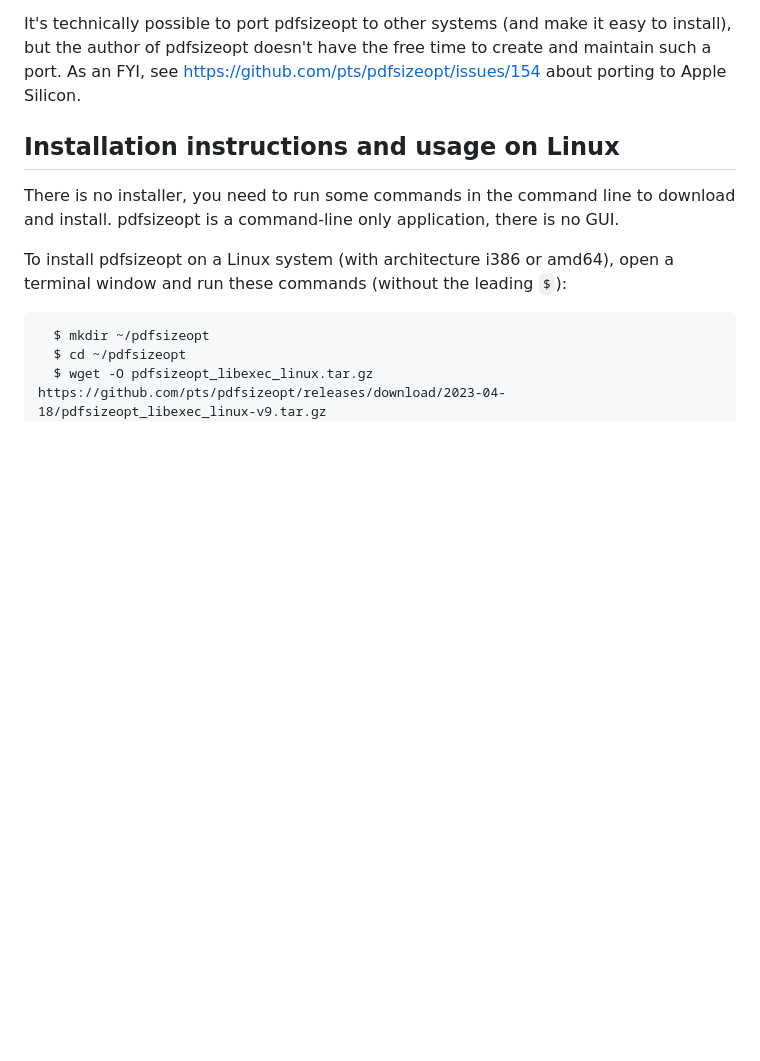
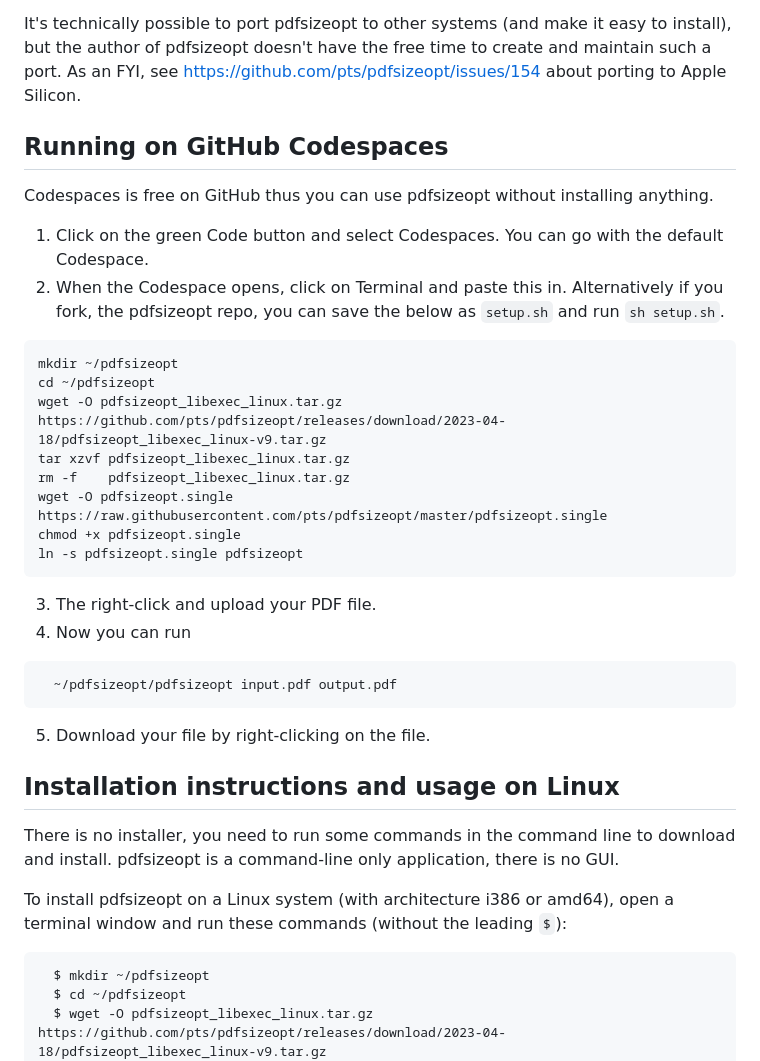
Before and after one commit to pts/pdfsizeopt, a Markdown page: README.md, the part around the change. Drawn GitHub-style; blank space fills up the shorter version.

Commit message:
Add Codespace instruction to README.md

````diff
--- a/README.md
+++ b/README.md
@@ -52,6 +52,29 @@ It's technically possible to port pdfsizeopt to other systems (and make it
 easy to install), but the author of pdfsizeopt doesn't have the free time to
 create and maintain such a port. As an FYI, see
 https://github.com/pts/pdfsizeopt/issues/154 about porting to Apple Silicon.
+
+## Running on GitHub Codespaces
+
+Codespaces is free on GitHub thus you can use pdfsizeopt without installing anything.
+
+1) Click on the green Code button and select Codespaces. You can go with the default Codespace.
+2) When the Codespace opens, click on Terminal and paste this in. Alternatively if you fork, the pdfsizeopt repo, you can save the below as `setup.sh` and run `sh setup.sh`.
+```
+mkdir ~/pdfsizeopt
+cd ~/pdfsizeopt
+wget -O pdfsizeopt_libexec_linux.tar.gz https://github.com/pts/pdfsizeopt/releases/download/2023-04-18/pdfsizeopt_libexec_linux-v9.tar.gz
+tar xzvf pdfsizeopt_libexec_linux.tar.gz
+rm -f    pdfsizeopt_libexec_linux.tar.gz
+wget -O pdfsizeopt.single https://raw.githubusercontent.com/pts/pdfsizeopt/master/pdfsizeopt.single
+chmod +x pdfsizeopt.single
+ln -s pdfsizeopt.single pdfsizeopt
+```
+3) The right-click and upload your PDF file.
+4) Now you can run
+```
+  ~/pdfsizeopt/pdfsizeopt input.pdf output.pdf
+```
+5) Download your file by right-clicking on the file.
 
 ## Installation instructions and usage on Linux
 
````
